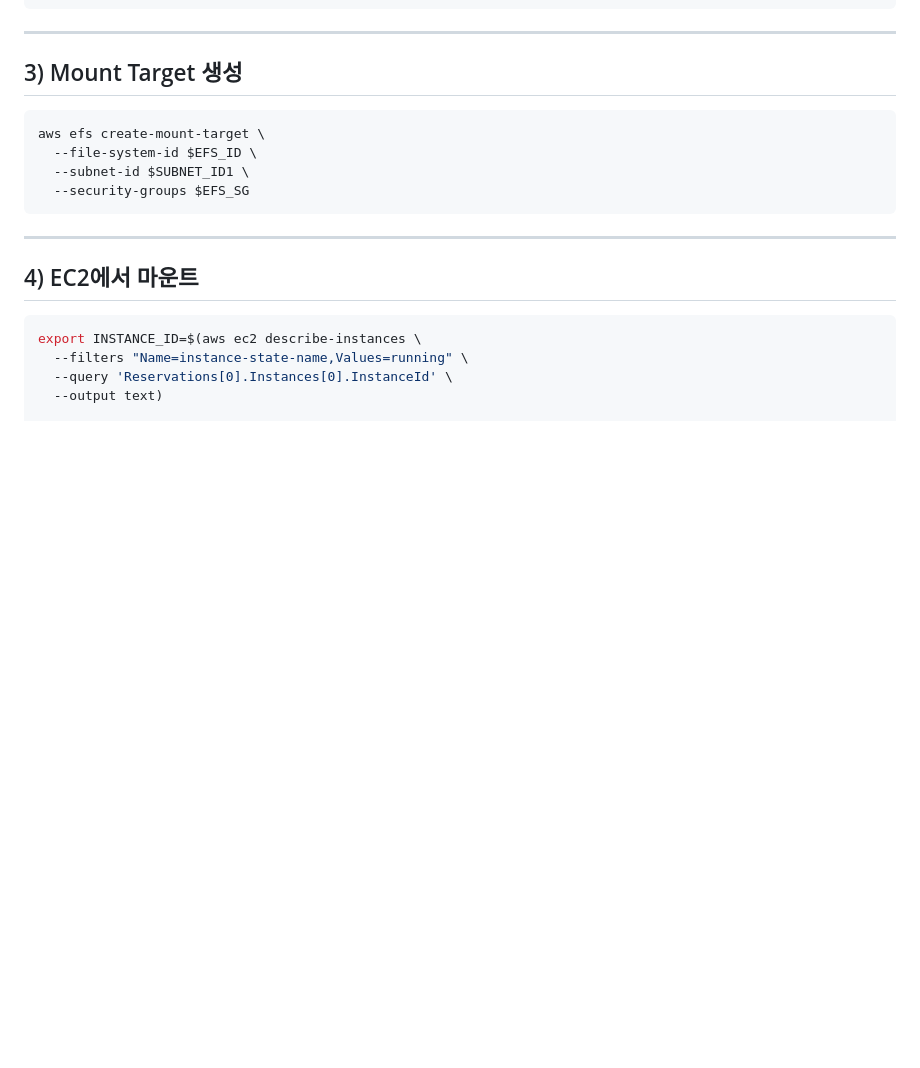
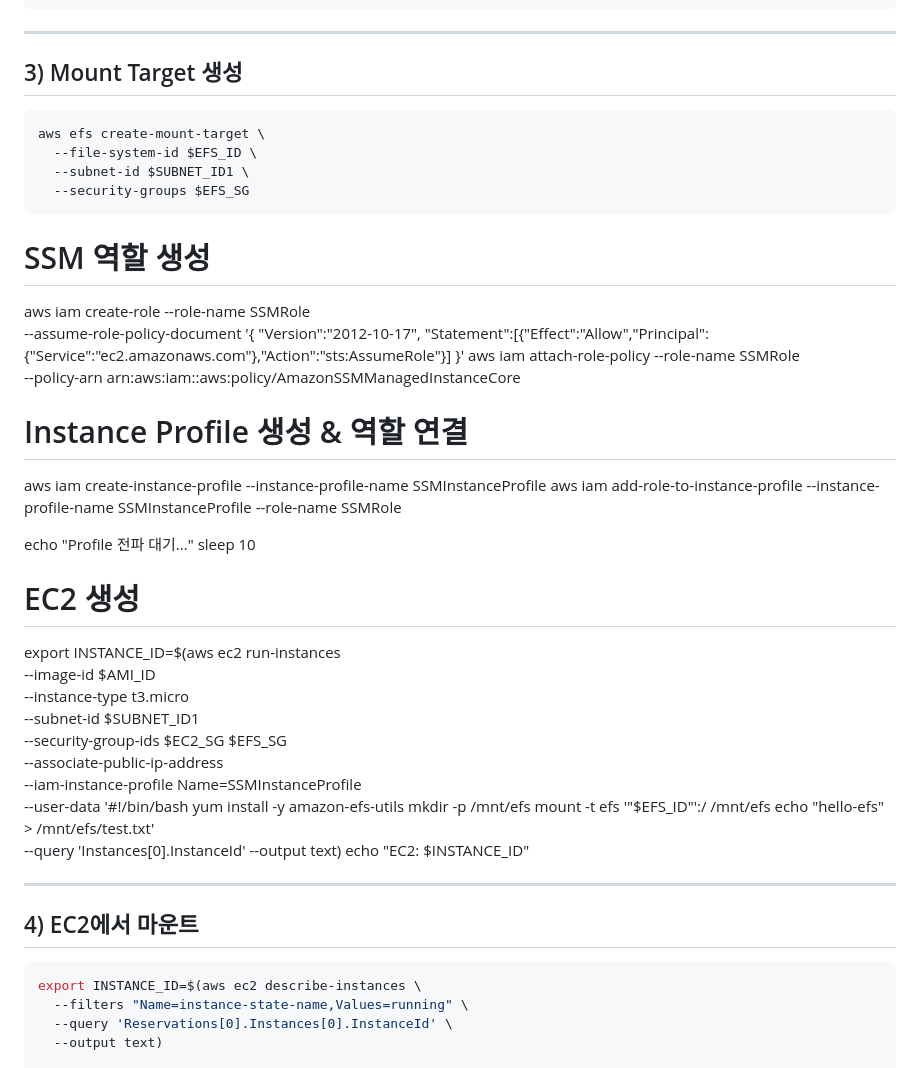
Before and after one commit to rani0380/daejungAWS, a Markdown page: 2026지방/2026 제2과제 AWS CLI 풀이.md, the part around one of its changes. GitHub-like rendering; blank space fills up the shorter version.

````diff
--- a/2026지방/2026 제2과제 AWS CLI 풀이.md
+++ b/2026지방/2026 제2과제 AWS CLI 풀이.md
@@ -89,8 +90,40 @@ aws efs create-mount-target \
   --subnet-id $SUBNET_ID1 \
   --security-groups $EFS_SG
 ```
+# SSM 역할 생성
+aws iam create-role --role-name SSMRole \
+  --assume-role-policy-document '{
+    "Version":"2012-10-17",
+    "Statement":[{"Effect":"Allow","Principal":{"Service":"ec2.amazonaws.com"},"Action":"sts:AssumeRole"}]
+  }'
+aws iam attach-role-policy --role-name SSMRole \
+  --policy-arn arn:aws:iam::aws:policy/AmazonSSMManagedInstanceCore
+
+# Instance Profile 생성 & 역할 연결
+aws iam create-instance-profile --instance-profile-name SSMInstanceProfile
+aws iam add-role-to-instance-profile --instance-profile-name SSMInstanceProfile --role-name SSMRole
+
+echo "Profile 전파 대기..."
+sleep 10
+
+# EC2 생성
+export INSTANCE_ID=$(aws ec2 run-instances \
+  --image-id $AMI_ID \
+  --instance-type t3.micro \
+  --subnet-id $SUBNET_ID1 \
+  --security-group-ids $EC2_SG $EFS_SG \
+  --associate-public-ip-address \
+  --iam-instance-profile Name=SSMInstanceProfile \
+  --user-data '#!/bin/bash
+yum install -y amazon-efs-utils
+mkdir -p /mnt/efs
+mount -t efs '"$EFS_ID"':/ /mnt/efs
+echo "hello-efs" > /mnt/efs/test.txt' \
+  --query 'Instances[0].InstanceId' --output text)
+echo "EC2: $INSTANCE_ID"
 
 ---
+
 
 ## 4) EC2에서 마운트
 
````
Also changed, not shown: other parts of 2026지방/2026 제2과제 AWS CLI 풀이.md (+1 -0 lines).
